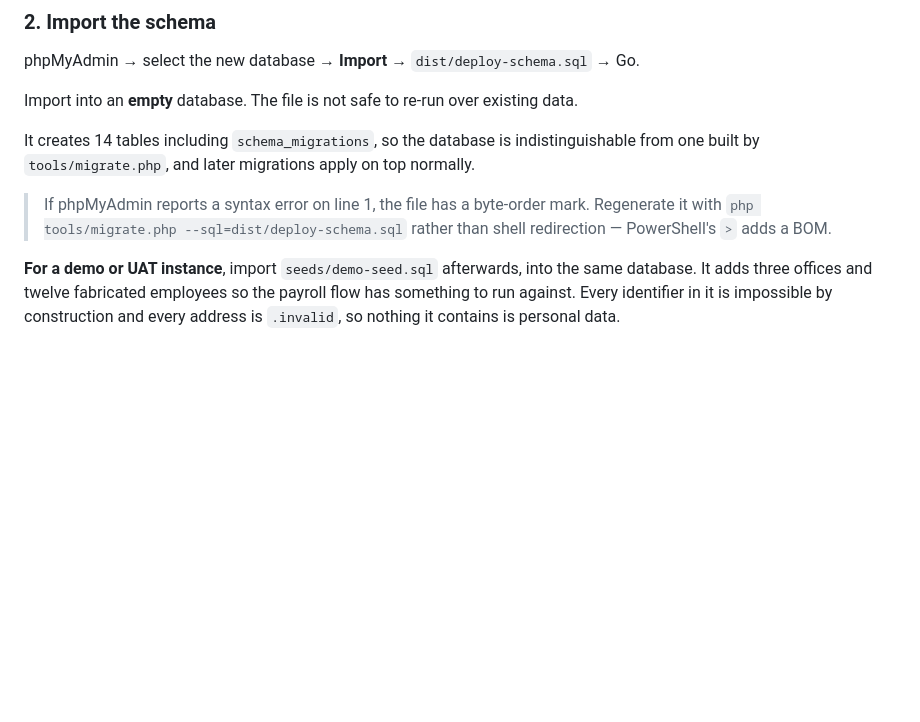
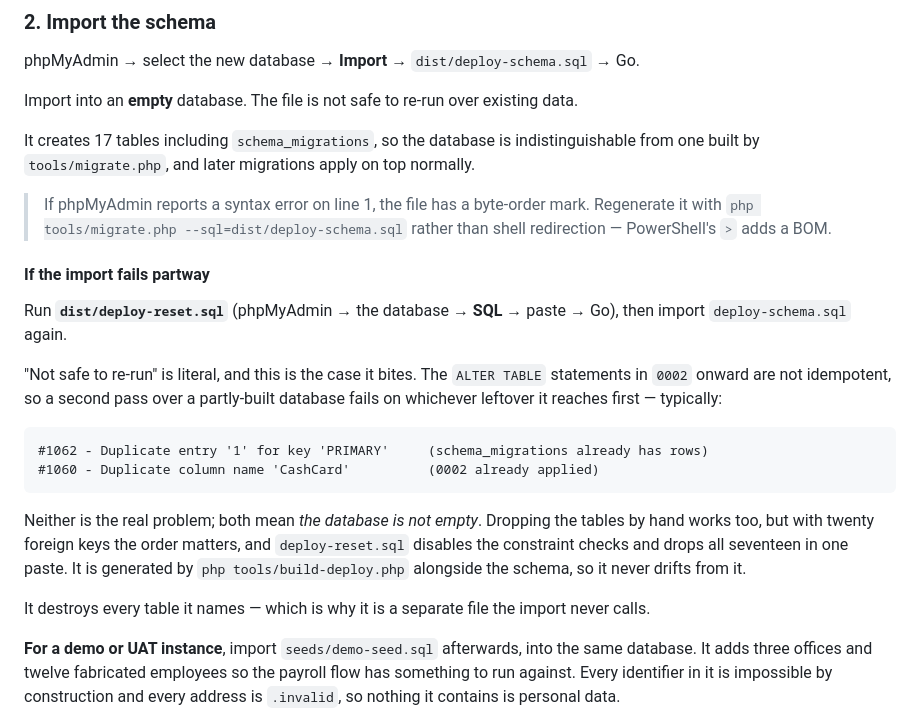
Before and after one commit to sumergido0515th-png/Digos-payroll-System, a Markdown page: docs/DEPLOY-INFINITYFREE.md, the part around the change. Rendered like a GitHub page; blank space fills up the shorter version.

Commit message:
Document recovery from a failed import, and restore the credential placeholders
The runbook gained a "if the import fails partway" section: run deploy-reset.sql,
then import again. Both errors this produces in practice - #1062 on
schema_migrations and #1060 on CashCard - name a symptom rather than the cause,
which is only ever that the database is not empty.

The example credential block had been filled in with a live host, database,
username and password. It is back to placeholders. Three lines above it the same
document explains why: this file is tracked and pushed to GitHub, and
app/config.local.php is git-ignored precisely so credentials have somewhere to
live that is not here. Verified the values were never committed - `git log -S`
finds them in no commit on any branch - so no history rewrite is needed. They
remain only in app/config.local.php and dist/config.local.php, both ignored.

Co-Authored-By: Claude Opus 5 <noreply@anthropic.com>

````diff
--- a/docs/DEPLOY-INFINITYFREE.md
+++ b/docs/DEPLOY-INFINITYFREE.md
@@ -115,13 +115,36 @@ phpMyAdmin → select the new database → **Import** → `dist/deploy-schema.sq
 
 Import into an **empty** database. The file is not safe to re-run over existing data.
 
-It creates 14 tables including `schema_migrations`, so the database is
+It creates 17 tables including `schema_migrations`, so the database is
 indistinguishable from one built by `tools/migrate.php`, and later migrations apply
 on top normally.
 
 > If phpMyAdmin reports a syntax error on line 1, the file has a byte-order mark.
 > Regenerate it with `php tools/migrate.php --sql=dist/deploy-schema.sql` rather than
 > shell redirection — PowerShell's `>` adds a BOM.
+
+#### If the import fails partway
+
+Run **`dist/deploy-reset.sql`** (phpMyAdmin → the database → **SQL** → paste → Go),
+then import `deploy-schema.sql` again.
+
+"Not safe to re-run" is literal, and this is the case it bites. The `ALTER TABLE`
+statements in `0002` onward are not idempotent, so a second pass over a partly-built
+database fails on whichever leftover it reaches first — typically:
+
+```
+#1062 - Duplicate entry '1' for key 'PRIMARY'     (schema_migrations already has rows)
+#1060 - Duplicate column name 'CashCard'          (0002 already applied)
+```
+
+Neither is the real problem; both mean *the database is not empty*. Dropping the
+tables by hand works too, but with twenty foreign keys the order matters, and
+`deploy-reset.sql` disables the constraint checks and drops all seventeen in one
+paste. It is generated by `php tools/build-deploy.php` alongside the schema, so it
+never drifts from it.
+
+It destroys every table it names — which is why it is a separate file the import
+never calls.
 
 **For a demo or UAT instance**, import `seeds/demo-seed.sql` afterwards, into the same
 database. It adds three offices and twelve fabricated employees so the payroll flow has
````
